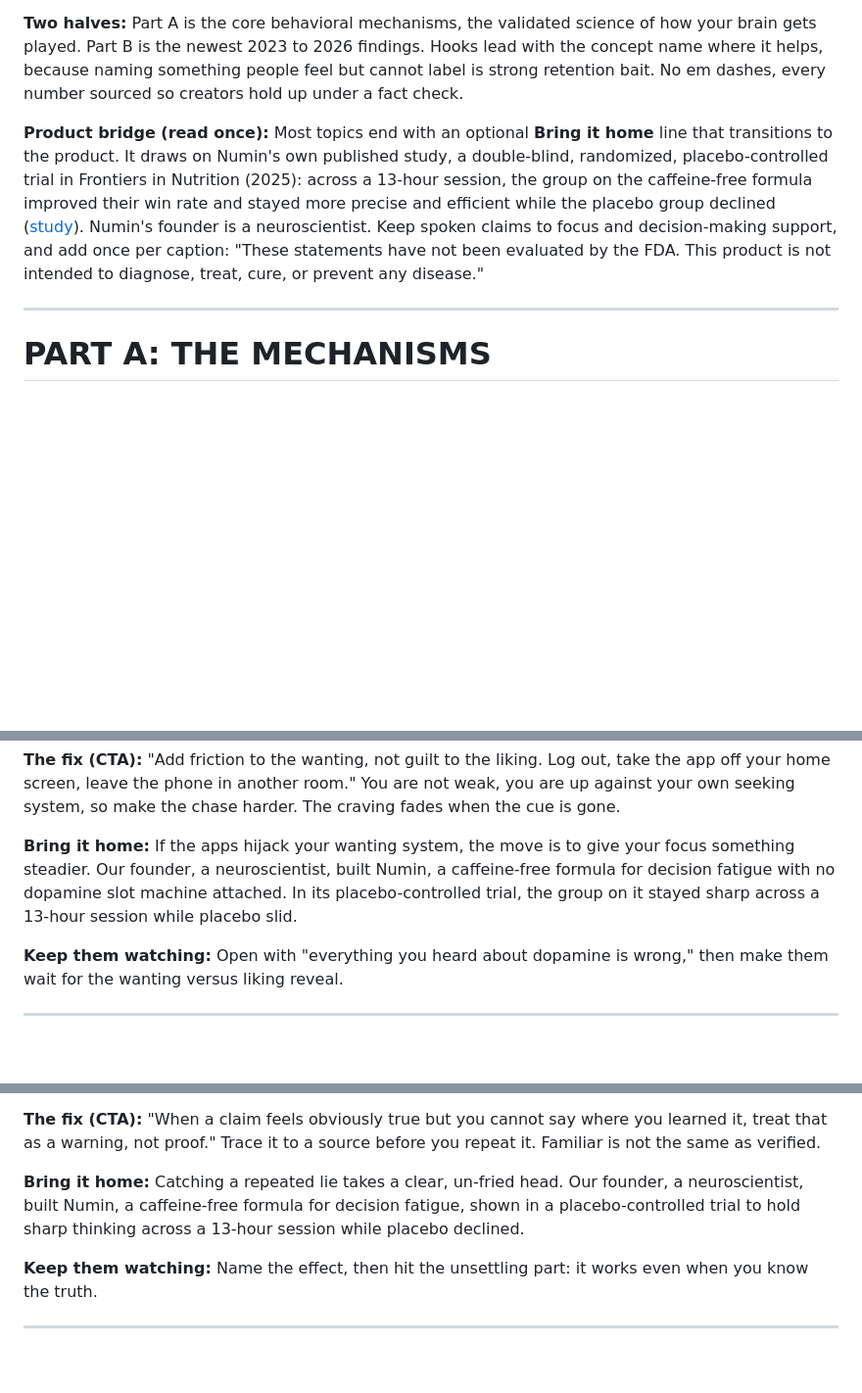
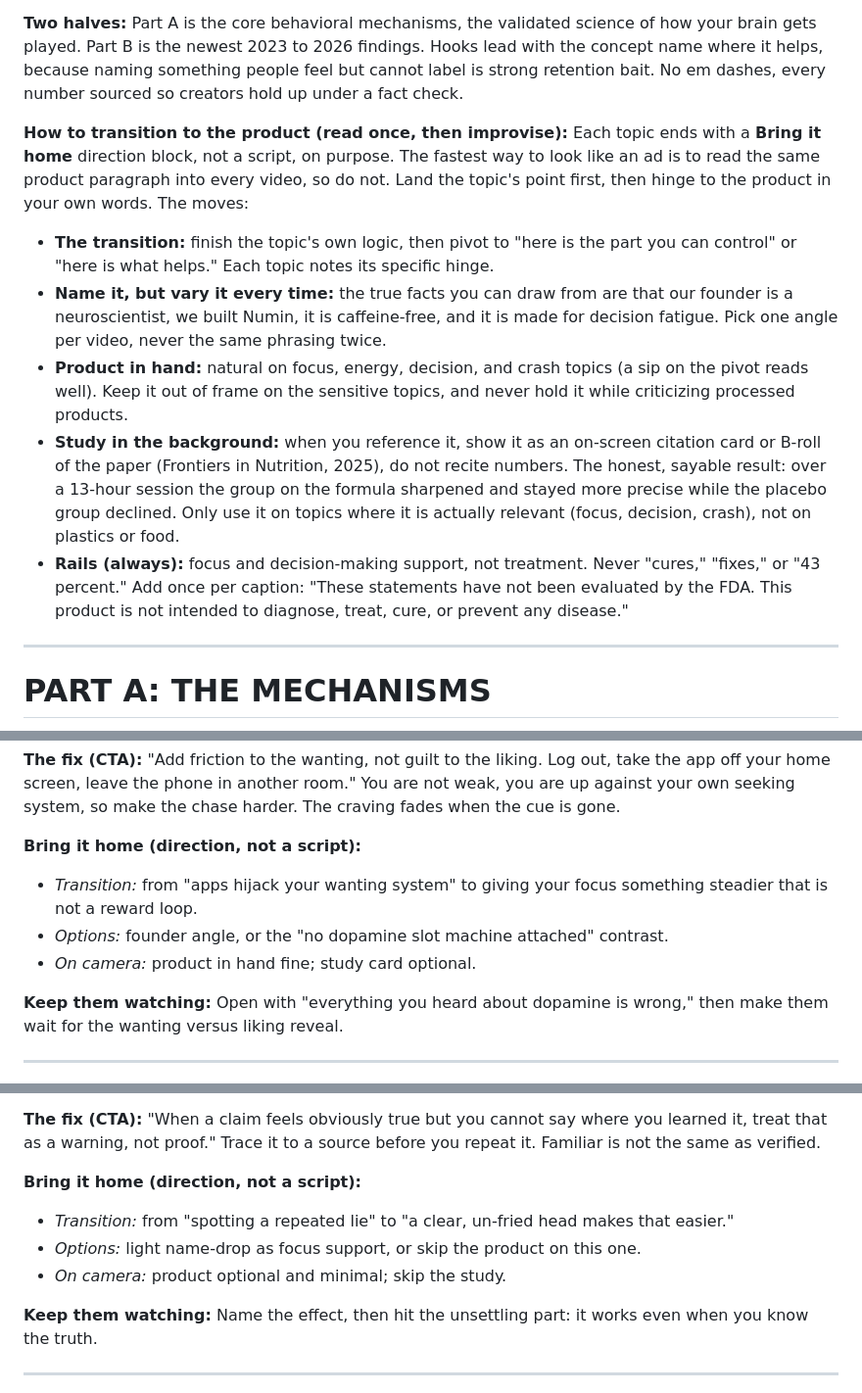
Before and after one commit to drinknumin/Marketing-, a Markdown page: content-briefs/neuroscience-behavioral-social-brief.md, 3 parts joined by grey strips. Shown at 98% size. Drawn GitHub-style; blank space fills up the shorter version.

```diff
--- a/content-briefs/neuroscience-behavioral-social-brief.md
+++ b/content-briefs/neuroscience-behavioral-social-brief.md
@@ -4,7 +4,12 @@
 
 **Two halves:** Part A is the core behavioral mechanisms, the validated science of how your brain gets played. Part B is the newest 2023 to 2026 findings. Hooks lead with the concept name where it helps, because naming something people feel but cannot label is strong retention bait. No em dashes, every number sourced so creators hold up under a fact check.
 
-**Product bridge (read once):** Most topics end with an optional **Bring it home** line that transitions to the product. It draws on Numin's own published study, a double-blind, randomized, placebo-controlled trial in Frontiers in Nutrition (2025): across a 13-hour session, the group on the caffeine-free formula improved their win rate and stayed more precise and efficient while the placebo group declined ([study](https://www.frontiersin.org/journals/nutrition/articles/10.3389/fnut.2025.1680030/full)). Numin's founder is a neuroscientist. Keep spoken claims to focus and decision-making support, and add once per caption: "These statements have not been evaluated by the FDA. This product is not intended to diagnose, treat, cure, or prevent any disease."
+**How to transition to the product (read once, then improvise):** Each topic ends with a **Bring it home** direction block, not a script, on purpose. The fastest way to look like an ad is to read the same product paragraph into every video, so do not. Land the topic's point first, then hinge to the product in your own words. The moves:
+- **The transition:** finish the topic's own logic, then pivot to "here is the part you can control" or "here is what helps." Each topic notes its specific hinge.
+- **Name it, but vary it every time:** the true facts you can draw from are that our founder is a neuroscientist, we built Numin, it is caffeine-free, and it is made for decision fatigue. Pick one angle per video, never the same phrasing twice.
+- **Product in hand:** natural on focus, energy, decision, and crash topics (a sip on the pivot reads well). Keep it out of frame on the sensitive topics, and never hold it while criticizing processed products.
+- **Study in the background:** when you reference it, show it as an on-screen citation card or B-roll of the paper (Frontiers in Nutrition, 2025), do not recite numbers. The honest, sayable result: over a 13-hour session the group on the formula sharpened and stayed more precise while the placebo group declined. Only use it on topics where it is actually relevant (focus, decision, crash), not on plastics or food.
+- **Rails (always):** focus and decision-making support, not treatment. Never "cures," "fixes," or "43 percent." Add once per caption: "These statements have not been evaluated by the FDA. This product is not intended to diagnose, treat, cure, or prevent any disease."
 
 ---
 
@@ -34,7 +39,10 @@ How your brain actually works, and how that gets used on you.
 
 **The fix (CTA):** "Add friction to the wanting, not guilt to the liking. Log out, take the app off your home screen, leave the phone in another room." You are not weak, you are up against your own seeking system, so make the chase harder. The craving fades when the cue is gone.
 
-**Bring it home:** If the apps hijack your wanting system, the move is to give your focus something steadier. Our founder, a neuroscientist, built Numin, a caffeine-free formula for decision fatigue with no dopamine slot machine attached. In its placebo-controlled trial, the group on it stayed sharp across a 13-hour session while placebo slid.
+**Bring it home (direction, not a script):**
+- *Transition:* from "apps hijack your wanting system" to giving your focus something steadier that is not a reward loop.
+- *Options:* founder angle, or the "no dopamine slot machine attached" contrast.
+- *On camera:* product in hand fine; study card optional.
 
 **Keep them watching:** Open with "everything you heard about dopamine is wrong," then make them wait for the wanting versus liking reveal.
 
@@ -60,7 +68,10 @@ How your brain actually works, and how that gets used on you.
 
 **The fix (CTA):** "When a claim feels obviously true but you cannot say where you learned it, treat that as a warning, not proof." Trace it to a source before you repeat it. Familiar is not the same as verified.
 
-**Bring it home:** Catching a repeated lie takes a clear, un-fried head. Our founder, a neuroscientist, built Numin, a caffeine-free formula for decision fatigue, shown in a placebo-controlled trial to hold sharp thinking across a 13-hour session while placebo declined.
+**Bring it home (direction, not a script):**
+- *Transition:* from "spotting a repeated lie" to "a clear, un-fried head makes that easier."
+- *Options:* light name-drop as focus support, or skip the product on this one.
+- *On camera:* product optional and minimal; skip the study.
 
 **Keep them watching:** Name the effect, then hit the unsettling part: it works even when you know the truth.
 
```
Also changed, not shown: other parts of content-briefs/neuroscience-behavioral-social-brief.md (+64 -16 lines), content-briefs/cognitive-load-adhd-social-brief.md (+130 -32 lines).
